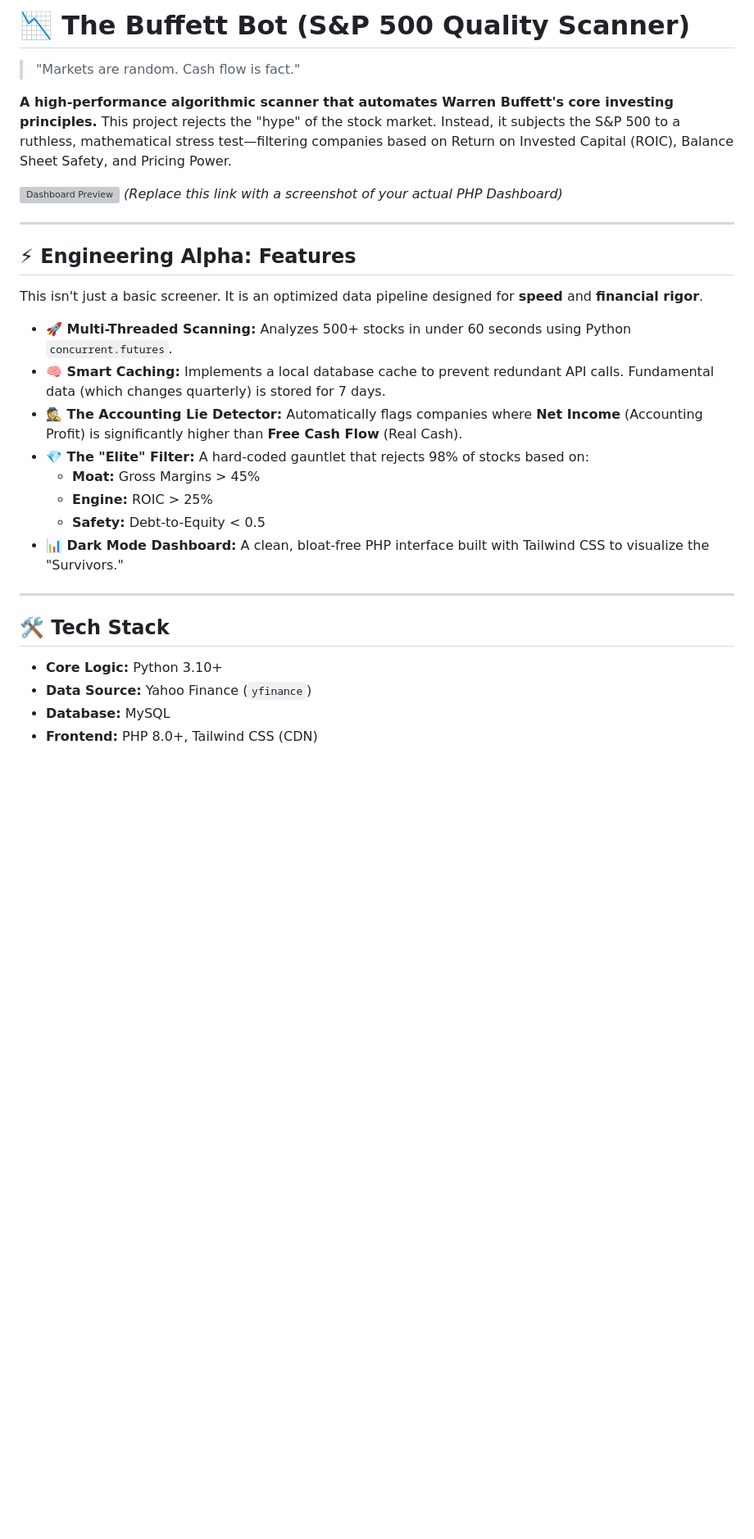
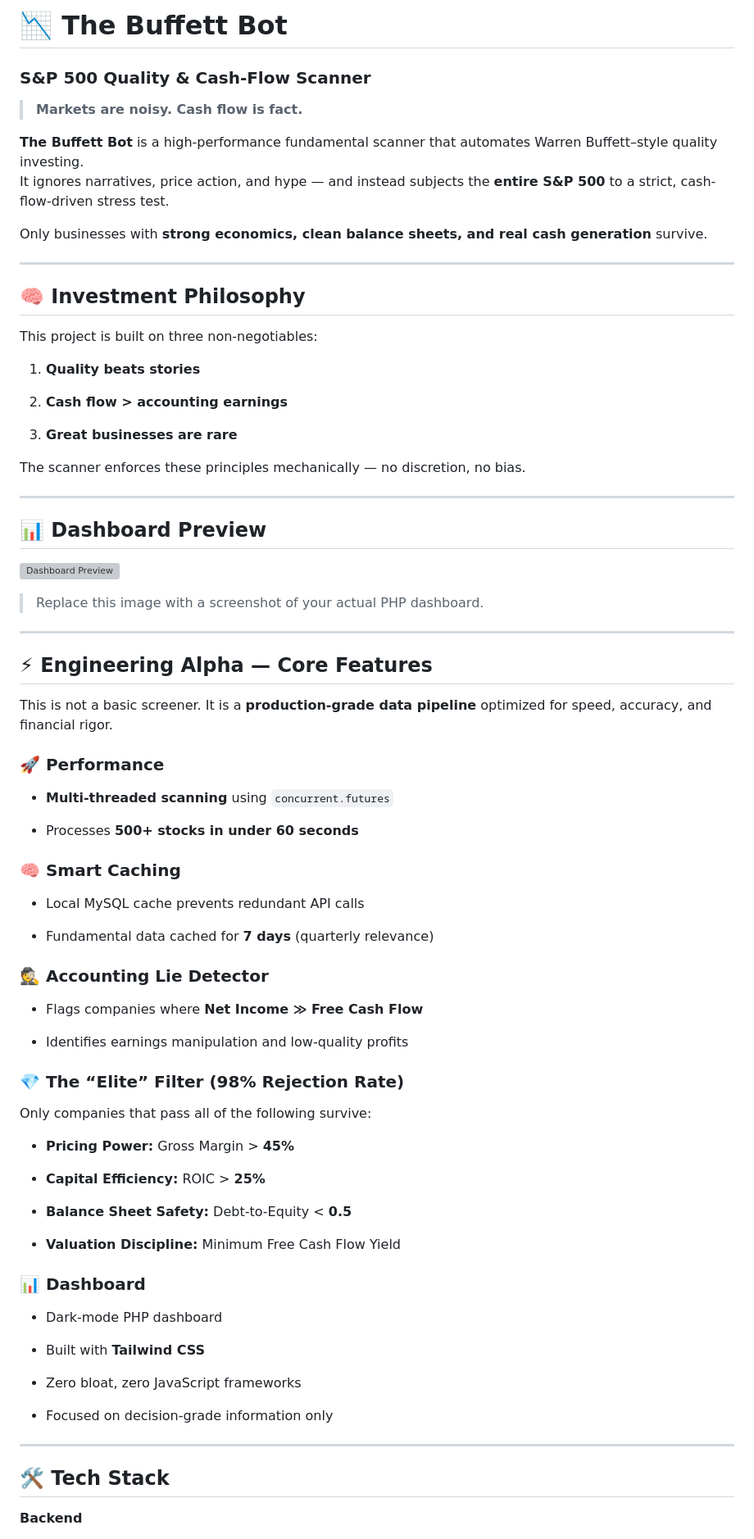
Before and after one commit to Raza403/The-Buffet-Bot-Fundamental-Scanner, a Markdown page: README.md, the part around one of its changes. Shown at 82% size. Rendered like a GitHub page; blank space fills up the shorter version; grey boxes are pictures that could not be loaded.

```diff
--- a/README.md
+++ b/README.md
@@ -1,33 +1,91 @@
-# 📉 The Buffett Bot (S&P 500 Quality Scanner)
+# 📉 The Buffett Bot
 
-> "Markets are random. Cash flow is fact."
+### S&P 500 Quality & Cash-Flow Scanner
 
-**A high-performance algorithmic scanner that automates Warren Buffett's core investing principles.** This project rejects the "hype" of the stock market. Instead, it subjects the S&P 500 to a ruthless, mathematical stress test—filtering companies based on Return on Invested Capital (ROIC), Balance Sheet Safety, and Pricing Power.
+> **Markets are noisy. Cash flow is fact.**
+
+**The Buffett Bot** is a high-performance fundamental scanner that automates Warren Buffett–style quality investing.
+It ignores narratives, price action, and hype — and instead subjects the **entire S&P 500** to a strict, cash-flow-driven stress test.
+
+Only businesses with **strong economics, clean balance sheets, and real cash generation** survive.
+
+* * *
+
+## 🧠 Investment Philosophy
+
+This project is built on three non-negotiables:
+
+1.  **Quality beats stories**
+
+2.  **Cash flow > accounting earnings**
+
+3.  **Great businesses are rare**
+
+
+The scanner enforces these principles mechanically — no discretion, no bias.
+
+* * *
+
+## 📊 Dashboard Preview
 
 ![Dashboard Preview](https://via.placeholder.com/800x400/0A0C10/00D185?text=DASHBOARD+PREVIEW)
-*(Replace this link with a screenshot of your actual PHP Dashboard)*
 
----
+> Replace this image with a screenshot of your actual PHP dashboard.
 
-## ⚡ Engineering Alpha: Features
+* * *
 
-This isn't just a basic screener. It is an optimized data pipeline designed for **speed** and **financial rigor**.
+## ⚡ Engineering Alpha — Core Features
 
-* **🚀 Multi-Threaded Scanning:** Analyzes 500+ stocks in under 60 seconds using Python `concurrent.futures`.
-* **🧠 Smart Caching:** Implements a local database cache to prevent redundant API calls. Fundamental data (which changes quarterly) is stored for 7 days.
-* **🕵️ The Accounting Lie Detector:** Automatically flags companies where **Net Income** (Accounting Profit) is significantly higher than **Free Cash Flow** (Real Cash).
-* **💎 The "Elite" Filter:** A hard-coded gauntlet that rejects 98% of stocks based on:
-    * **Moat:** Gross Margins > 45%
-    * **Engine:** ROIC > 25%
-    * **Safety:** Debt-to-Equity < 0.5
-* **📊 Dark Mode Dashboard:** A clean, bloat-free PHP interface built with Tailwind CSS to visualize the "Survivors."
+This is not a basic screener. It is a **production-grade data pipeline** optimized for speed, accuracy, and financial rigor.
 
----
+### 🚀 Performance
+
+*   **Multi-threaded scanning** using `concurrent.futures`
+
+*   Processes **500+ stocks in under 60 seconds**
+
+
+### 🧠 Smart Caching
+
+*   Local MySQL cache prevents redundant API calls
+
+*   Fundamental data cached for **7 days** (quarterly relevance)
+
+
+### 🕵️ Accounting Lie Detector
+
+*   Flags companies where **Net Income ≫ Free Cash Flow**
+
+*   Identifies earnings manipulation and low-quality profits
+
+
+### 💎 The “Elite” Filter (98% Rejection Rate)
+
+Only companies that pass all of the following survive:
+
+*   **Pricing Power:** Gross Margin > **45%**
+
+*   **Capital Efficiency:** ROIC > **25%**
+
+*   **Balance Sheet Safety:** Debt-to-Equity < **0.5**
+
+*   **Valuation Discipline:** Minimum Free Cash Flow Yield
+
+
+### 📊 Dashboard
+
+*   Dark-mode PHP dashboard
+
+*   Built with **Tailwind CSS**
+
+*   Zero bloat, zero JavaScript frameworks
+
+*   Focused on decision-grade information only
+
+
+* * *
 
 ## 🛠️ Tech Stack
 
-* **Core Logic:** Python 3.10+
-* **Data Source:** Yahoo Finance (`yfinance`)
-* **Database:** MySQL
-* **Frontend:** PHP 8.0+, Tailwind CSS (CDN)
+**Backend**
 
```
Also changed, not shown: other parts of README.md (+107 -67 lines).
